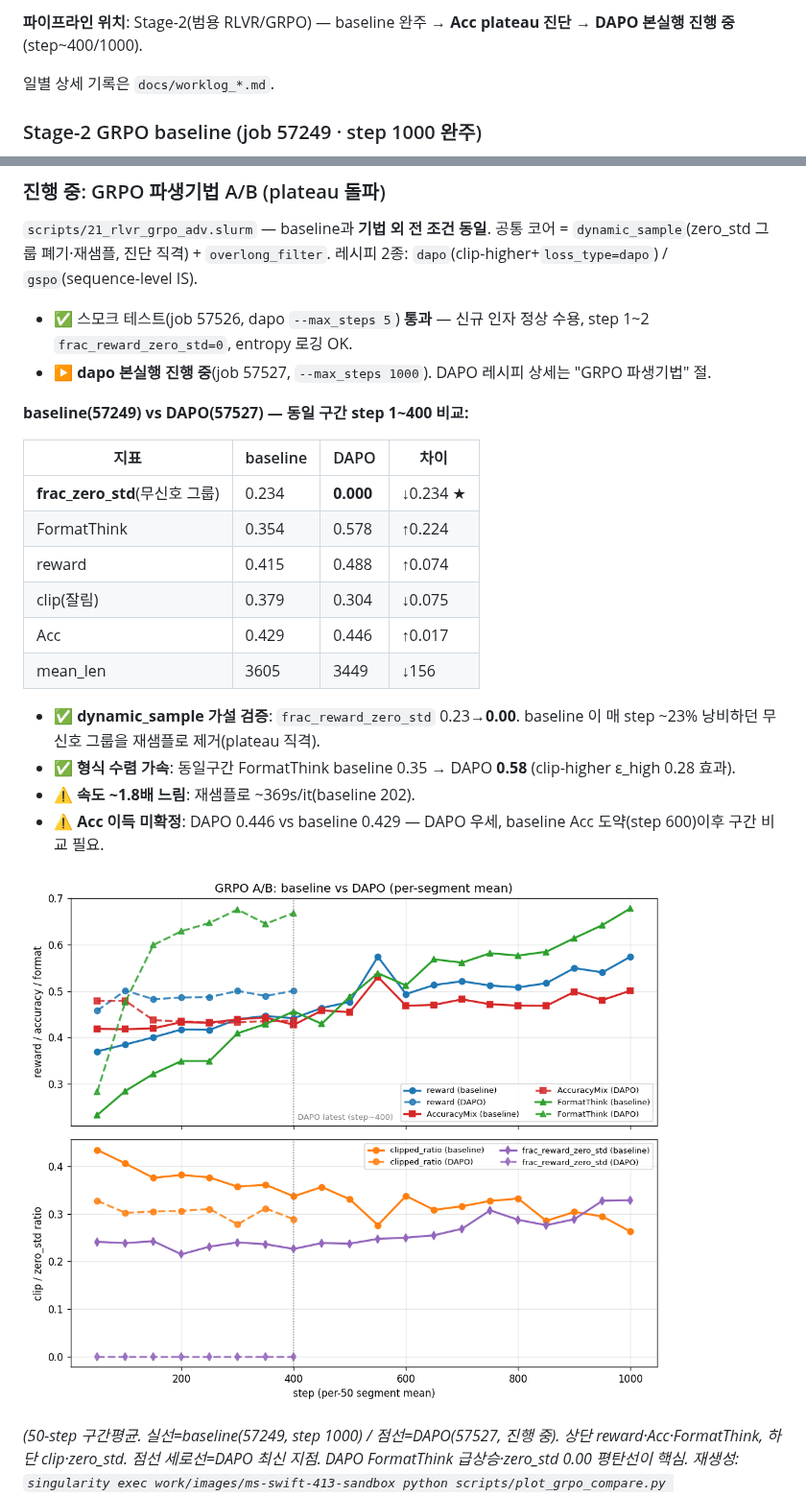
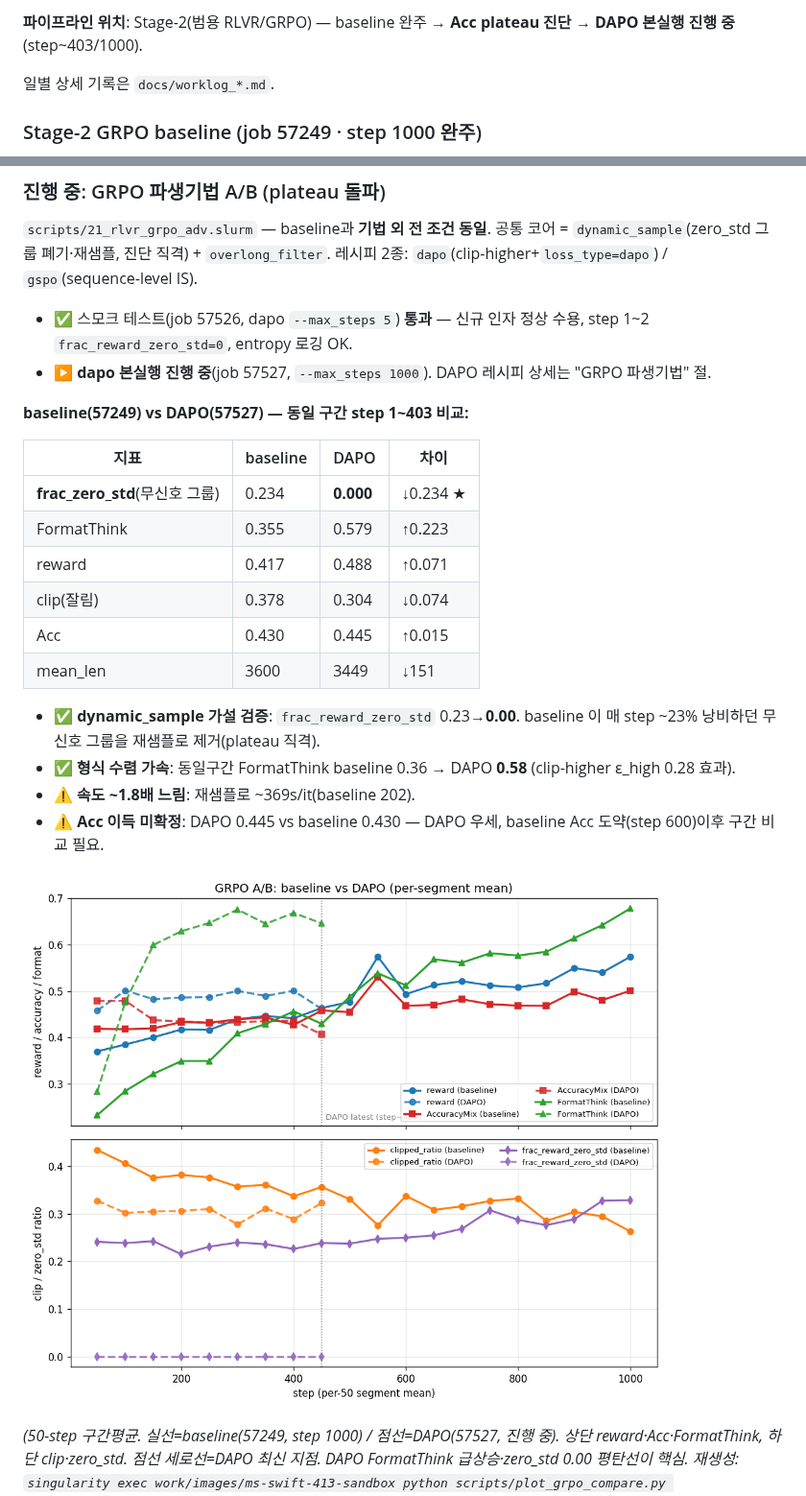
Before and after one commit to jipyeong-lee/k_bds, a Markdown page: README.md, 2 parts joined by grey strips. Shown at 96% size. GitHub-like rendering; pictures changed too: docs/assets/grpo_dapo_vs_baseline.png.

Commit message:
docs: DAPO 57527 step~400 결과 README 반영 + 현황 날짜 06-24
- 동일구간 step 1~403: FormatThink 0.58, frac_zero_std 0.00 유지
- Acc 0.445 vs baseline 0.430 (step 600 도약구간 진입 전, 미확정)

Co-Authored-By: Claude Opus 4.8 <noreply@anthropic.com>
Claude-Session: https://claude.ai/code/session_01FUM49sUDwntj4jptJCoEzL

```diff
--- a/README.md
+++ b/README.md
@@ -7,6 +7,6 @@
 
 <!-- AUTO:status START (scripts/grpo_ab_update.py 자동 갱신 — 수동 편집 금지) -->
-**파이프라인 위치**: Stage-2(범용 RLVR/GRPO) — baseline 완주 → **Acc plateau 진단** → **DAPO 본실행 진행 중**(step~400/1000).
+**파이프라인 위치**: Stage-2(범용 RLVR/GRPO) — baseline 완주 → **Acc plateau 진단** → **DAPO 본실행 진행 중**(step~403/1000).
 <!-- AUTO:status END -->
 일별 상세 기록은 `docs/worklog_*.md`.
 
@@ -36,21 +36,21 @@ RFT 간결 콜드스타트 init + LoRA-DDP + max_completion 6144. step 1000에
 - ▶ **dapo 본실행 진행 중**(job 57527, `--max_steps 1000`). DAPO 레시피 상세는 "GRPO 파생기법" 절.
 
 <!-- AUTO:ab START (scripts/grpo_ab_update.py 자동 갱신 — 100-step마다 watcher 가 재생성. 수동 편집 금지) -->
-  **baseline(57249) vs DAPO(57527) — 동일 구간 step 1~400 비교:**
+  **baseline(57249) vs DAPO(57527) — 동일 구간 step 1~403 비교:**
 
   | 지표 | baseline | DAPO | 차이 |
   |------|----------|------|------|
   | **frac_zero_std**(무신호 그룹) | 0.234 | **0.000** | ↓0.234 ★ |
-  | FormatThink | 0.354 | 0.578 | ↑0.224 |
-  | reward | 0.415 | 0.488 | ↑0.074 |
-  | clip(잘림) | 0.379 | 0.304 | ↓0.075 |
-  | Acc | 0.429 | 0.446 | ↑0.017 |
-  | mean_len | 3605 | 3449 | ↓156 |
+  | FormatThink | 0.355 | 0.579 | ↑0.223 |
+  | reward | 0.417 | 0.488 | ↑0.071 |
+  | clip(잘림) | 0.378 | 0.304 | ↓0.074 |
+  | Acc | 0.430 | 0.445 | ↑0.015 |
+  | mean_len | 3600 | 3449 | ↓151 |
 
   - ✅ **dynamic_sample 가설 검증**: `frac_reward_zero_std` 0.23→**0.00**. baseline 이 매 step ~23% 낭비하던 무신호 그룹을 재샘플로 제거(plateau 직격).
-  - ✅ **형식 수렴 가속**: 동일구간 FormatThink baseline 0.35 → DAPO **0.58** (clip-higher ε_high 0.28 효과).
+  - ✅ **형식 수렴 가속**: 동일구간 FormatThink baseline 0.36 → DAPO **0.58** (clip-higher ε_high 0.28 효과).
   - ⚠️ **속도 ~1.8배 느림**: 재샘플로 ~369s/it(baseline 202).
-  - ⚠️ **Acc 이득 미확정**: DAPO 0.446 vs baseline 0.429 — DAPO 우세, baseline Acc 도약(step 600)이후 구간 비교 필요.
+  - ⚠️ **Acc 이득 미확정**: DAPO 0.445 vs baseline 0.430 — DAPO 우세, baseline Acc 도약(step 600)이후 구간 비교 필요.
 <!-- AUTO:ab END -->
 
   ![baseline vs DAPO 추세 비교](docs/assets/grpo_dapo_vs_baseline.png)
```
Also changed, not shown: other parts of README.md (+1 -1 lines).
